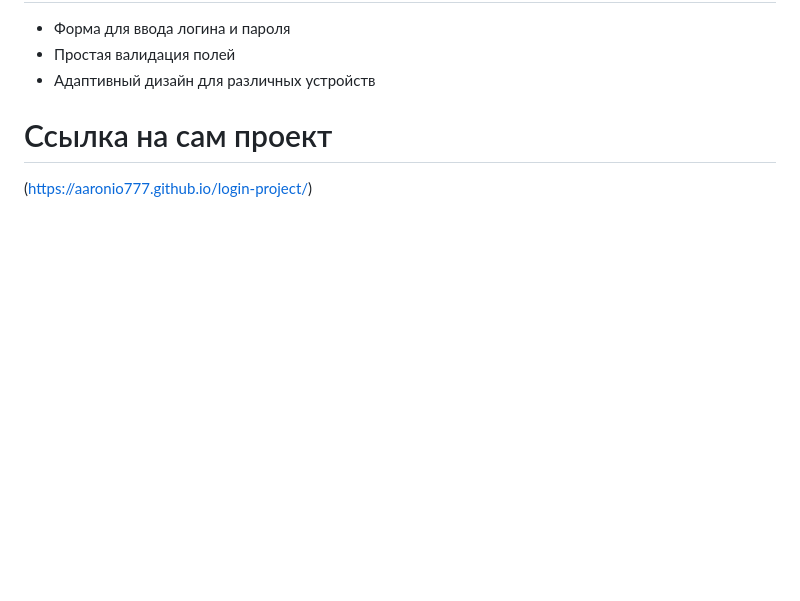
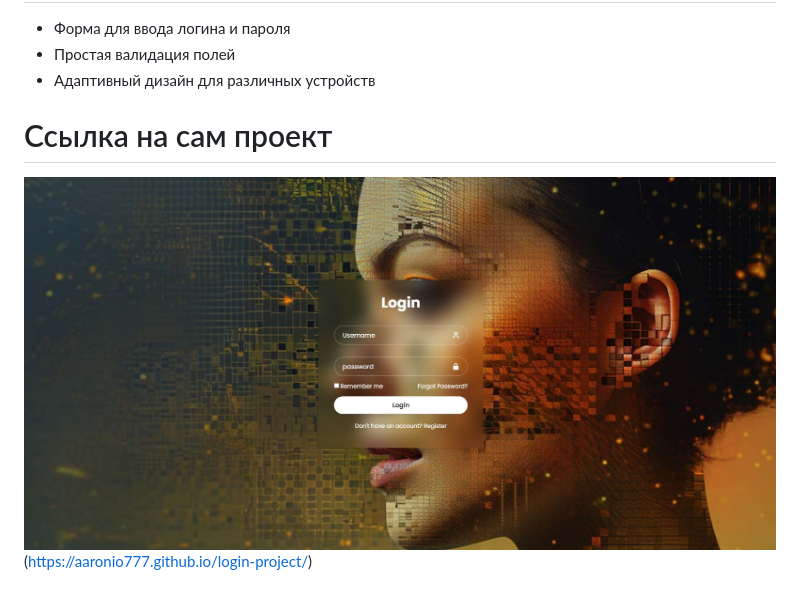
Before and after one commit to Aaronio777/login-project, a Markdown page: README.md, the part around the change. Rendered like a GitHub page; pictures changed too: images/screen.JPG (added); blank space fills up the shorter version.

Commit message:
Добавил превью к README

```diff
--- a/README.md
+++ b/README.md
@@ -15,4 +15,5 @@
 - Адаптивный дизайн для различных устройств
 
 # Ссылка на сам проект
+![Превью](./images/screen.JPG)
 (https://aaronio777.github.io/login-project/)
```
